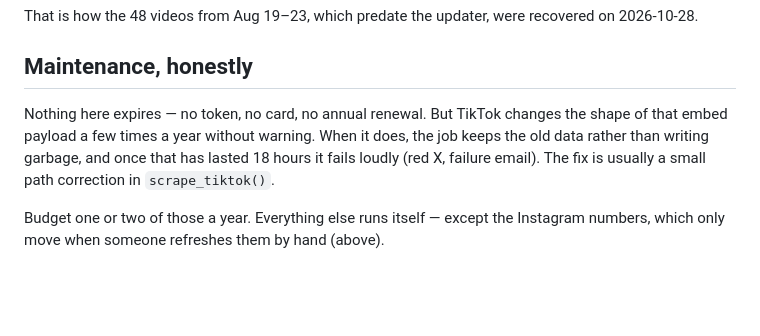
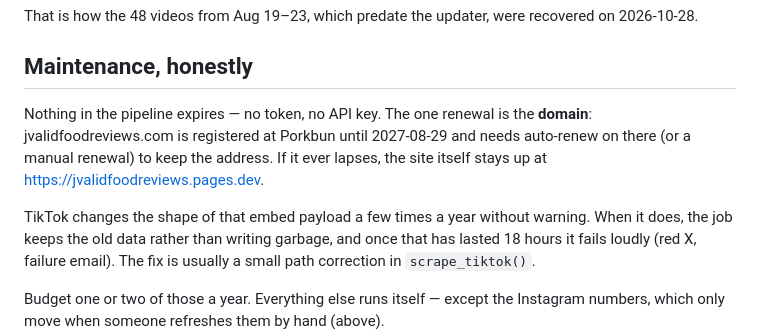
Before and after one commit to matthewd527/jvalidfoodreviews, a Markdown page: README.md, the part around the change. Rendered like a GitHub page; blank space fills up the shorter version.

Commit message:
README: the domain is the one thing that renews (Porkbun, 2027-08-29)
Co-Authored-By: Claude Opus 5.5 <noreply@anthropic.com>

```diff
--- a/README.md
+++ b/README.md
@@ -314,8 +314,13 @@ recovered on 2026-10-28.
 
 ## Maintenance, honestly
 
-Nothing here expires — no token, no card, no annual renewal. But TikTok changes
-the shape of that embed payload a few times a year without warning. When it does,
+Nothing in the pipeline expires — no token, no API key. The one renewal is the
+**domain**: jvalidfoodreviews.com is registered at Porkbun until 2027-08-29 and
+needs auto-renew on there (or a manual renewal) to keep the address. If it ever
+lapses, the site itself stays up at <https://jvalidfoodreviews.pages.dev>.
+
+TikTok changes the shape of that embed payload a few times a year without
+warning. When it does,
 the job keeps the old data rather than writing garbage, and once that has lasted
 18 hours it fails loudly (red X, failure email). The fix is usually a small path
 correction in `scrape_tiktok()`.
```
